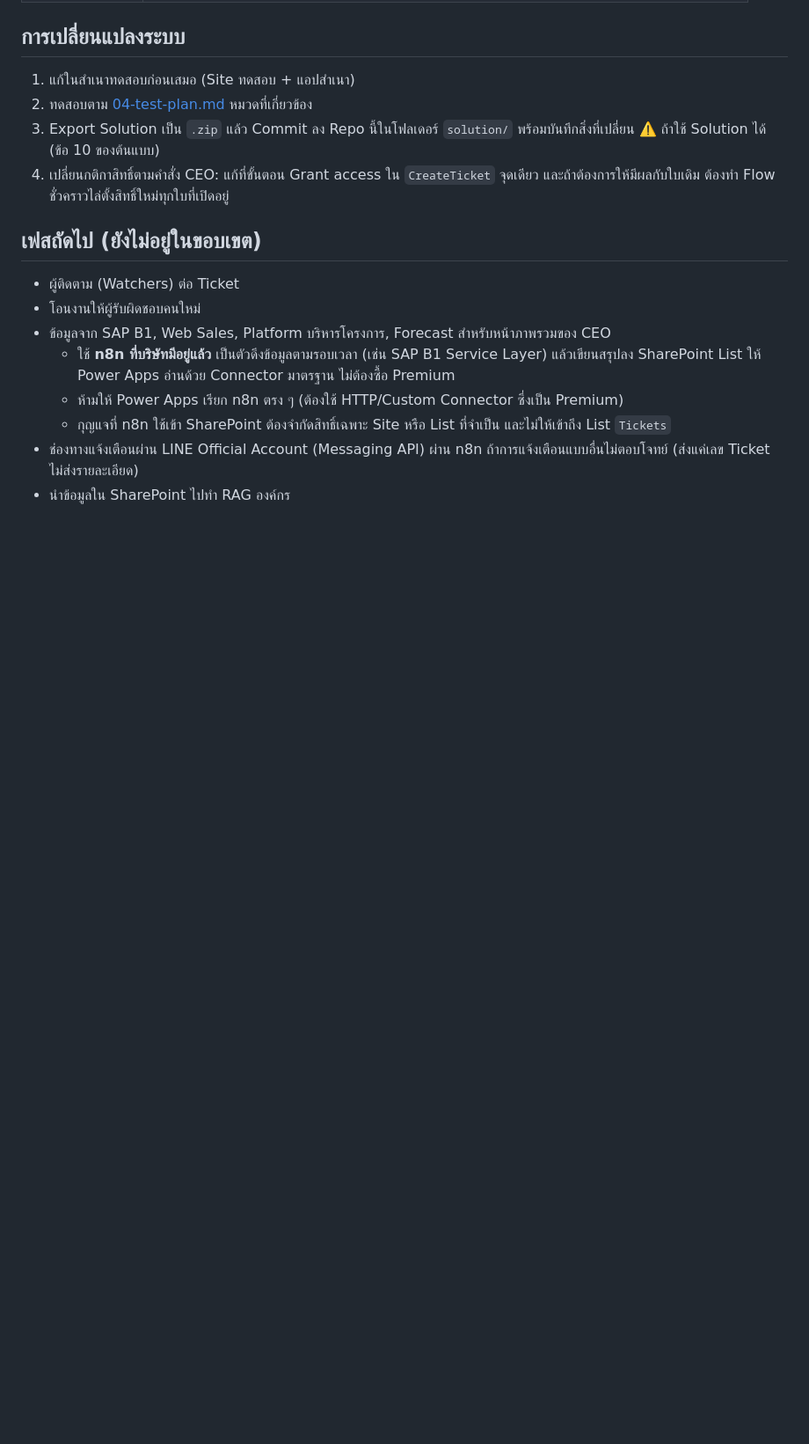
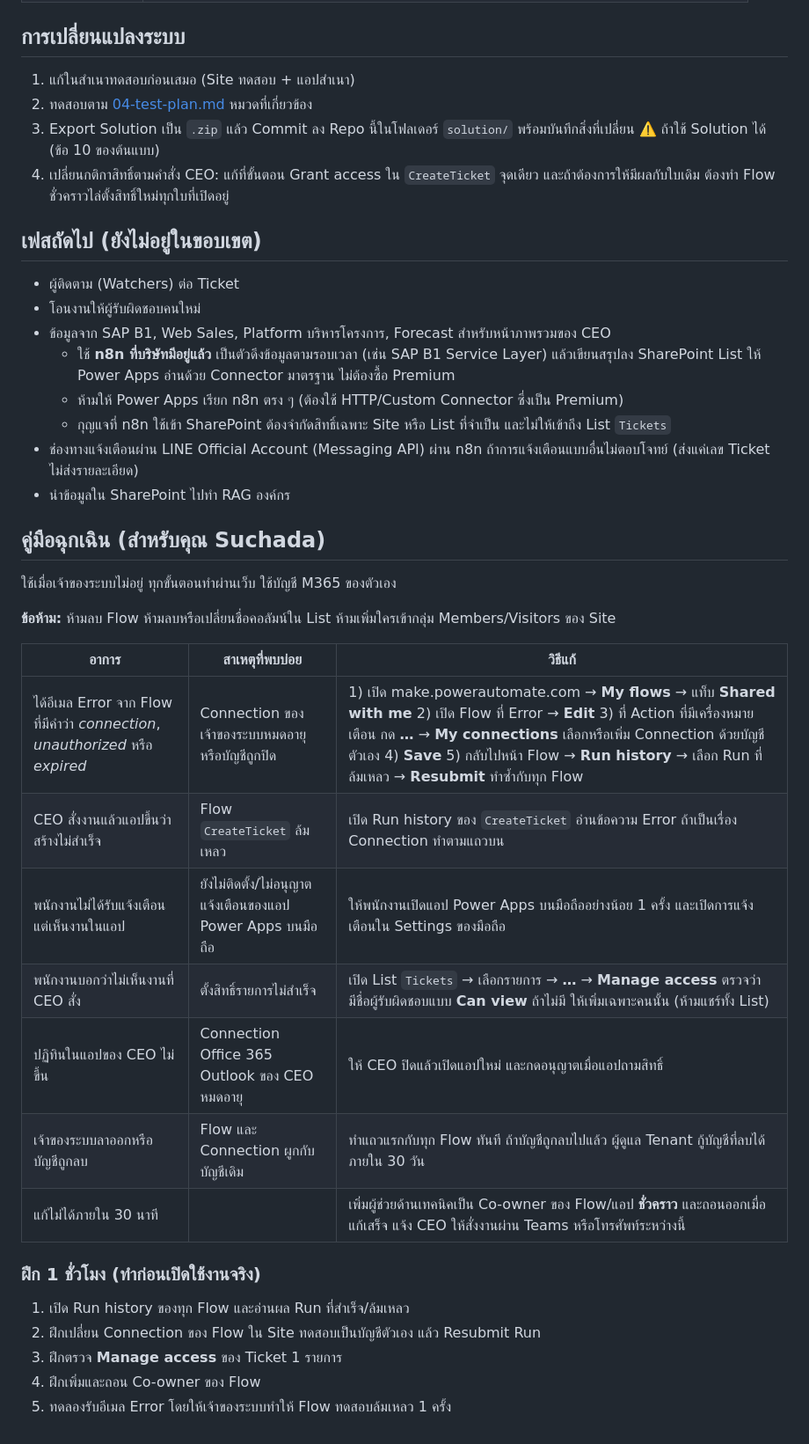
Before and after one commit to wisudatan-jame/CEO-APP, a Markdown page: docs/05-handover.md, the part around the change. Shown at 88% size. GitHub-like rendering; blank space fills up the shorter version.

Commit message:
Add emergency runbook and training checklist for backup owner
Co-Authored-By: Claude Opus 5.5 <noreply@anthropic.com>
Claude-Session: https://claude.ai/code/session_01BAANJy6ChZYDJQS48z7cJz

```diff
--- a/docs/05-handover.md
+++ b/docs/05-handover.md
@@ -39,3 +39,25 @@
   - กุญแจที่ n8n ใช้เข้า SharePoint ต้องจำกัดสิทธิ์เฉพาะ Site หรือ List ที่จำเป็น และไม่ให้เข้าถึง List `Tickets`
 - ช่องทางแจ้งเตือนผ่าน LINE Official Account (Messaging API) ผ่าน n8n ถ้าการแจ้งเตือนแบบอื่นไม่ตอบโจทย์ (ส่งแค่เลข Ticket ไม่ส่งรายละเอียด)
 - นำข้อมูลใน SharePoint ไปทำ RAG องค์กร
+
+## คู่มือฉุกเฉิน (สำหรับคุณ Suchada)
+ใช้เมื่อเจ้าของระบบไม่อยู่ ทุกขั้นตอนทำผ่านเว็บ ใช้บัญชี M365 ของตัวเอง
+
+**ข้อห้าม:** ห้ามลบ Flow ห้ามลบหรือเปลี่ยนชื่อคอลัมน์ใน List ห้ามเพิ่มใครเข้ากลุ่ม Members/Visitors ของ Site
+
+| อาการ | สาเหตุที่พบบ่อย | วิธีแก้ |
+|---|---|---|
+| ได้อีเมล Error จาก Flow ที่มีคำว่า *connection*, *unauthorized* หรือ *expired* | Connection ของเจ้าของระบบหมดอายุหรือบัญชีถูกปิด | 1) เปิด make.powerautomate.com → **My flows** → แท็บ **Shared with me** 2) เปิด Flow ที่ Error → **Edit** 3) ที่ Action ที่มีเครื่องหมายเตือน กด **…** → **My connections** เลือกหรือเพิ่ม Connection ด้วยบัญชีตัวเอง 4) **Save** 5) กลับไปหน้า Flow → **Run history** → เลือก Run ที่ล้มเหลว → **Resubmit** ทำซ้ำกับทุก Flow |
+| CEO สั่งงานแล้วแอปขึ้นว่าสร้างไม่สำเร็จ | Flow `CreateTicket` ล้มเหลว | เปิด Run history ของ `CreateTicket` อ่านข้อความ Error ถ้าเป็นเรื่อง Connection ทำตามแถวบน |
+| พนักงานไม่ได้รับแจ้งเตือน แต่เห็นงานในแอป | ยังไม่ติดตั้ง/ไม่อนุญาตแจ้งเตือนของแอป Power Apps บนมือถือ | ให้พนักงานเปิดแอป Power Apps บนมือถืออย่างน้อย 1 ครั้ง และเปิดการแจ้งเตือนใน Settings ของมือถือ |
+| พนักงานบอกว่าไม่เห็นงานที่ CEO สั่ง | ตั้งสิทธิ์รายการไม่สำเร็จ | เปิด List `Tickets` → เลือกรายการ → **…** → **Manage access** ตรวจว่ามีชื่อผู้รับผิดชอบแบบ **Can view** ถ้าไม่มี ให้เพิ่มเฉพาะคนนั้น (ห้ามแชร์ทั้ง List) |
+| ปฏิทินในแอปของ CEO ไม่ขึ้น | Connection Office 365 Outlook ของ CEO หมดอายุ | ให้ CEO ปิดแล้วเปิดแอปใหม่ และกดอนุญาตเมื่อแอปถามสิทธิ์ |
+| เจ้าของระบบลาออกหรือบัญชีถูกลบ | Flow และ Connection ผูกกับบัญชีเดิม | ทำแถวแรกกับทุก Flow ทันที ถ้าบัญชีถูกลบไปแล้ว ผู้ดูแล Tenant กู้บัญชีที่ลบได้ภายใน 30 วัน |
+| แก้ไม่ได้ภายใน 30 นาที | | เพิ่มผู้ช่วยด้านเทคนิคเป็น Co-owner ของ Flow/แอป **ชั่วคราว** และถอนออกเมื่อแก้เสร็จ แจ้ง CEO ให้สั่งงานผ่าน Teams หรือโทรศัพท์ระหว่างนี้ |
+
+### ฝึก 1 ชั่วโมง (ทำก่อนเปิดใช้งานจริง)
+1. เปิด Run history ของทุก Flow และอ่านผล Run ที่สำเร็จ/ล้มเหลว
+2. ฝึกเปลี่ยน Connection ของ Flow ใน Site ทดสอบเป็นบัญชีตัวเอง แล้ว Resubmit Run
+3. ฝึกตรวจ **Manage access** ของ Ticket 1 รายการ
+4. ฝึกเพิ่มและถอน Co-owner ของ Flow
+5. ทดลองรับอีเมล Error โดยให้เจ้าของระบบทำให้ Flow ทดสอบล้มเหลว 1 ครั้ง
```
